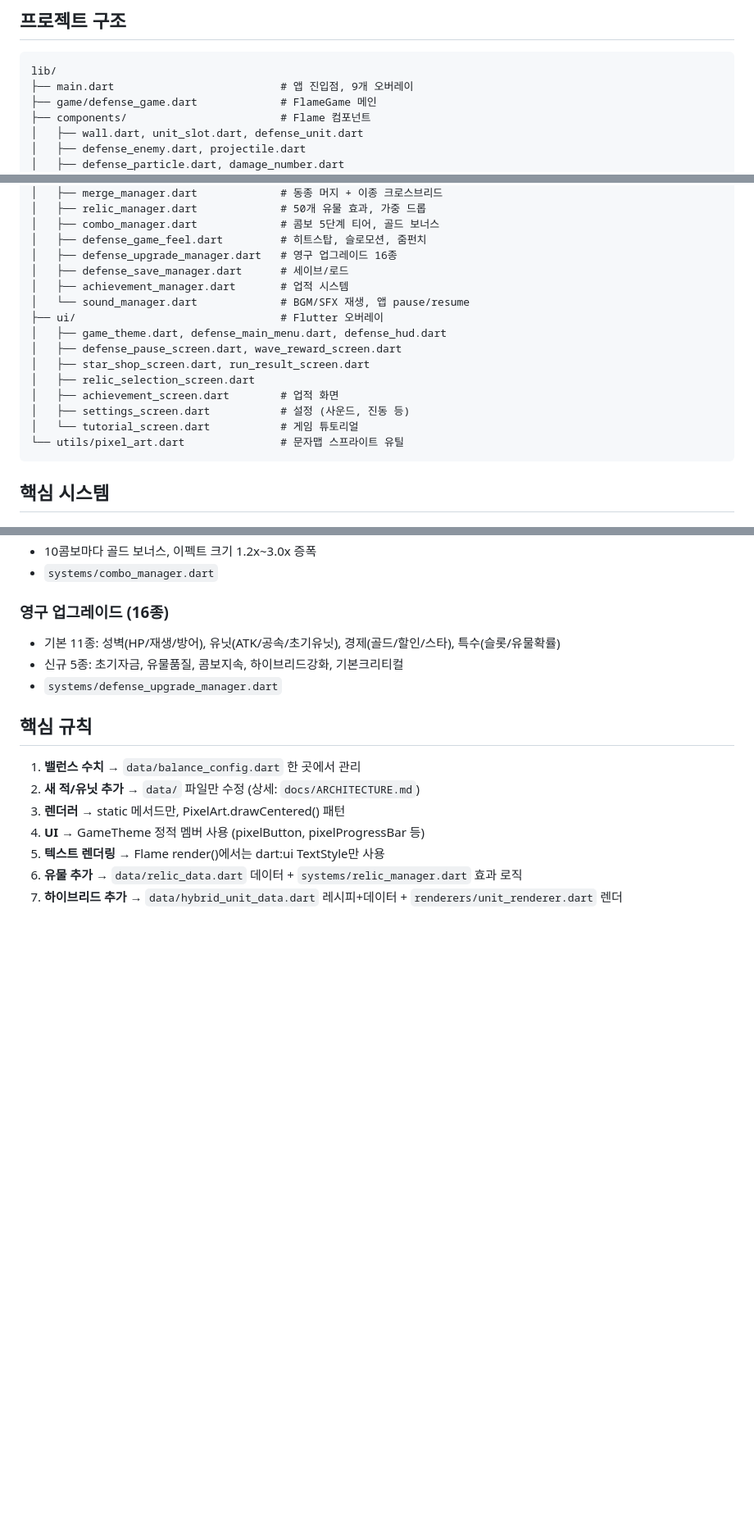
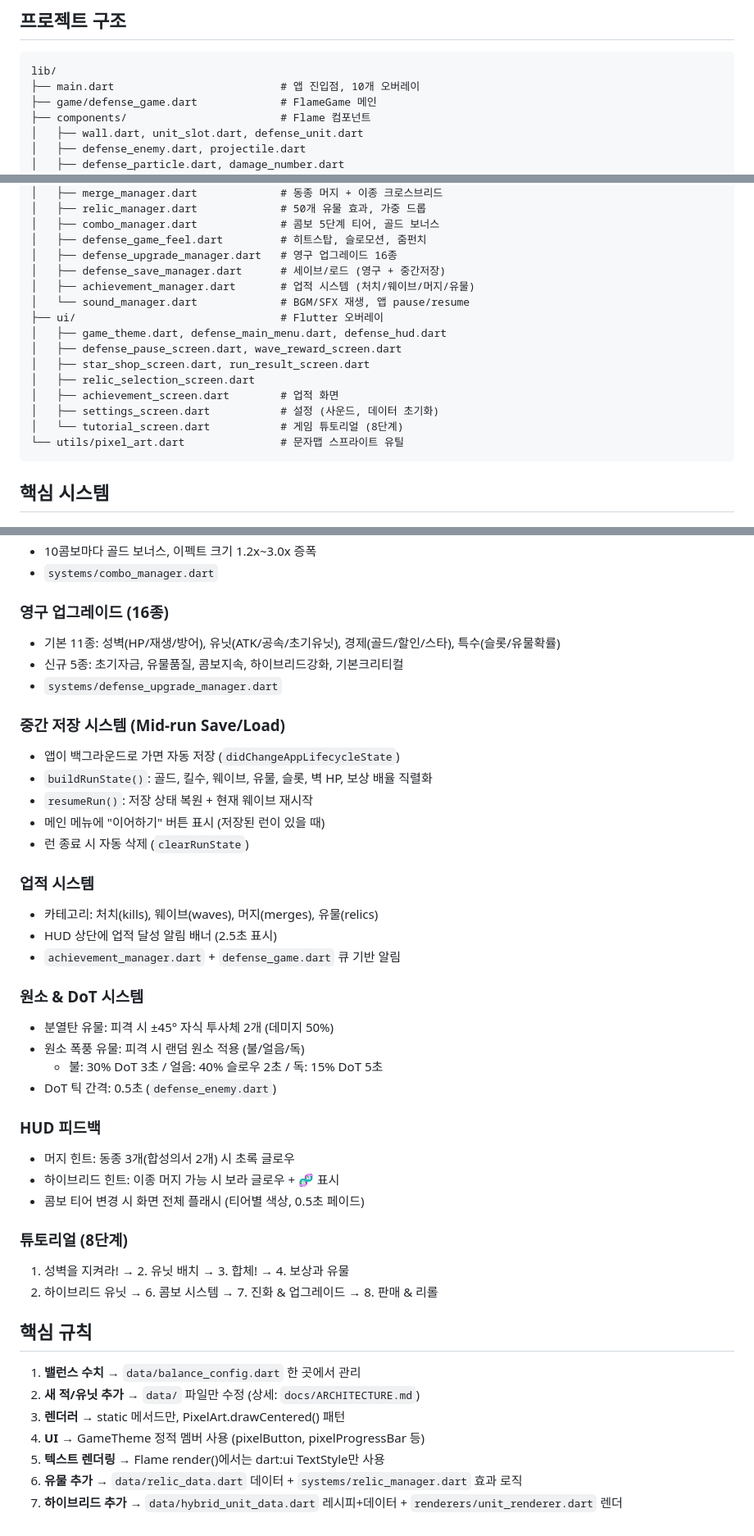
Before and after one commit to dongmin1213/paw-defense, a Markdown page: CLAUDE.md, 3 parts joined by grey strips. Shown at 82% size. Rendered like a GitHub page; blank space fills up the shorter version.

````diff
--- a/CLAUDE.md
+++ b/CLAUDE.md
@@ -23,7 +23,7 @@
 
 ```
 lib/
-├── main.dart                          # 앱 진입점, 9개 오버레이
+├── main.dart                          # 앱 진입점, 10개 오버레이
 ├── game/defense_game.dart             # FlameGame 메인
 ├── components/                        # Flame 컴포넌트
 │   ├── wall.dart, unit_slot.dart, defense_unit.dart
@@ -45,8 +45,8 @@ lib/
 │   ├── combo_manager.dart             # 콤보 5단계 티어, 골드 보너스
 │   ├── defense_game_feel.dart         # 히트스탑, 슬로모션, 줌펀치
 │   ├── defense_upgrade_manager.dart   # 영구 업그레이드 16종
-│   ├── defense_save_manager.dart      # 세이브/로드
-│   ├── achievement_manager.dart       # 업적 시스템
+│   ├── defense_save_manager.dart      # 세이브/로드 (영구 + 중간저장)
+│   ├── achievement_manager.dart       # 업적 시스템 (처치/웨이브/머지/유물)
 │   └── sound_manager.dart             # BGM/SFX 재생, 앱 pause/resume
 ├── ui/                                # Flutter 오버레이
 │   ├── game_theme.dart, defense_main_menu.dart, defense_hud.dart
@@ -54,8 +54,8 @@ lib/
 │   ├── star_shop_screen.dart, run_result_screen.dart
 │   ├── relic_selection_screen.dart
 │   ├── achievement_screen.dart        # 업적 화면
-│   ├── settings_screen.dart           # 설정 (사운드, 진동 등)
-│   └── tutorial_screen.dart           # 게임 튜토리얼
+│   ├── settings_screen.dart           # 설정 (사운드, 데이터 초기화)
+│   └── tutorial_screen.dart           # 게임 튜토리얼 (8단계)
 └── utils/pixel_art.dart               # 문자맵 스프라이트 유틸
 ```
 
@@ -85,6 +85,33 @@ lib/
 - 신규 5종: 초기자금, 유물품질, 콤보지속, 하이브리드강화, 기본크리티컬
 - `systems/defense_upgrade_manager.dart`
 
+### 중간 저장 시스템 (Mid-run Save/Load)
+- 앱이 백그라운드로 가면 자동 저장 (`didChangeAppLifecycleState`)
+- `buildRunState()`: 골드, 킬수, 웨이브, 유물, 슬롯, 벽 HP, 보상 배율 직렬화
+- `resumeRun()`: 저장 상태 복원 + 현재 웨이브 재시작
+- 메인 메뉴에 "이어하기" 버튼 표시 (저장된 런이 있을 때)
+- 런 종료 시 자동 삭제 (`clearRunState`)
+
+### 업적 시스템
+- 카테고리: 처치(kills), 웨이브(waves), 머지(merges), 유물(relics)
+- HUD 상단에 업적 달성 알림 배너 (2.5초 표시)
+- `achievement_manager.dart` + `defense_game.dart` 큐 기반 알림
+
+### 원소 & DoT 시스템
+- 분열탄 유물: 피격 시 ±45° 자식 투사체 2개 (데미지 50%)
+- 원소 폭풍 유물: 피격 시 랜덤 원소 적용 (불/얼음/독)
+  - 불: 30% DoT 3초 / 얼음: 40% 슬로우 2초 / 독: 15% DoT 5초
+- DoT 틱 간격: 0.5초 (`defense_enemy.dart`)
+
+### HUD 피드백
+- 머지 힌트: 동종 3개(합성의서 2개) 시 초록 글로우
+- 하이브리드 힌트: 이종 머지 가능 시 보라 글로우 + 🧬 표시
+- 콤보 티어 변경 시 화면 전체 플래시 (티어별 색상, 0.5초 페이드)
+
+### 튜토리얼 (8단계)
+1. 성벽을 지켜라! → 2. 유닛 배치 → 3. 합체! → 4. 보상과 유물
+5. 하이브리드 유닛 → 6. 콤보 시스템 → 7. 진화 & 업그레이드 → 8. 판매 & 리롤
+
 ## 핵심 규칙
 1. **밸런스 수치** → `data/balance_config.dart` 한 곳에서 관리
 2. **새 적/유닛 추가** → `data/` 파일만 수정 (상세: `docs/ARCHITECTURE.md`)
````
Also changed, not shown: docs/ENEMIES.md (+24 -0 lines), docs/GDD_CASTLE_DEFENSE.md (+45 -37 lines).
